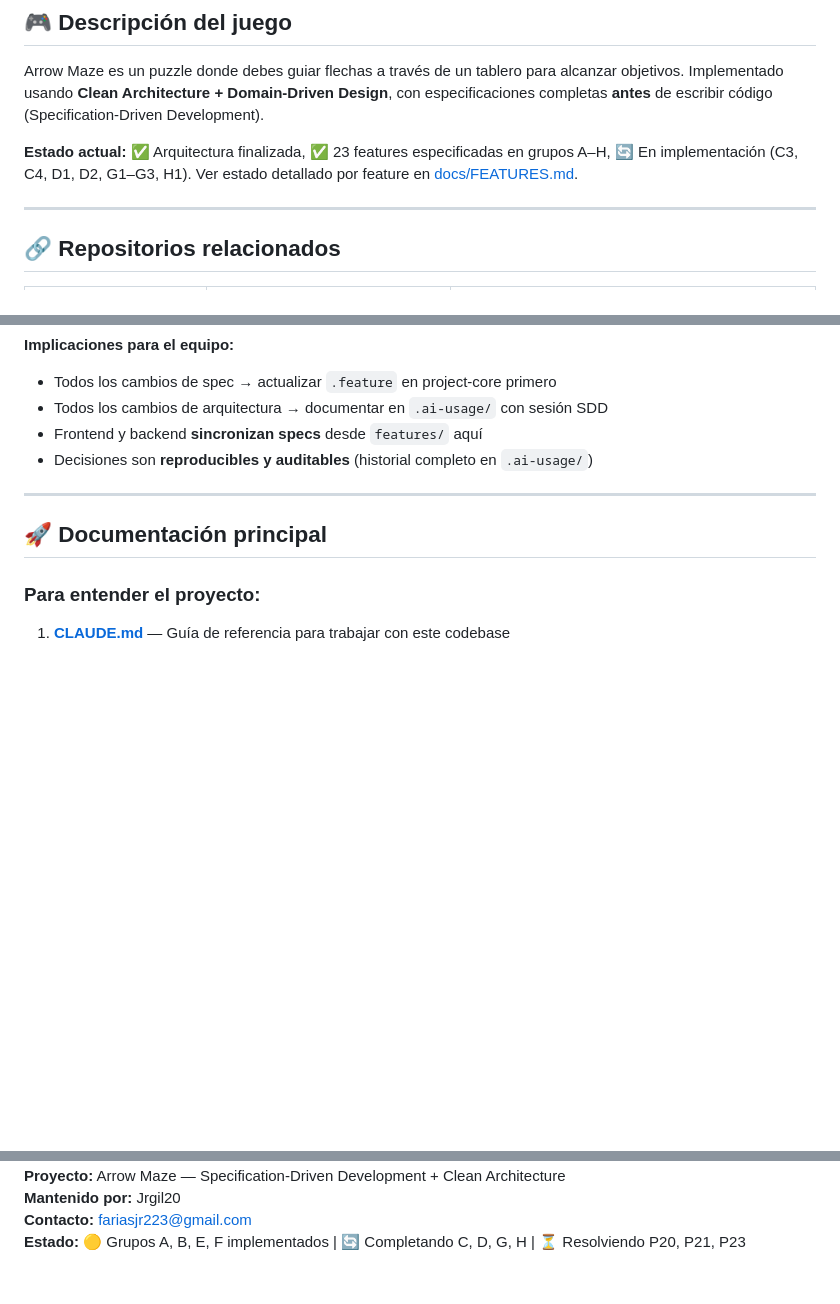
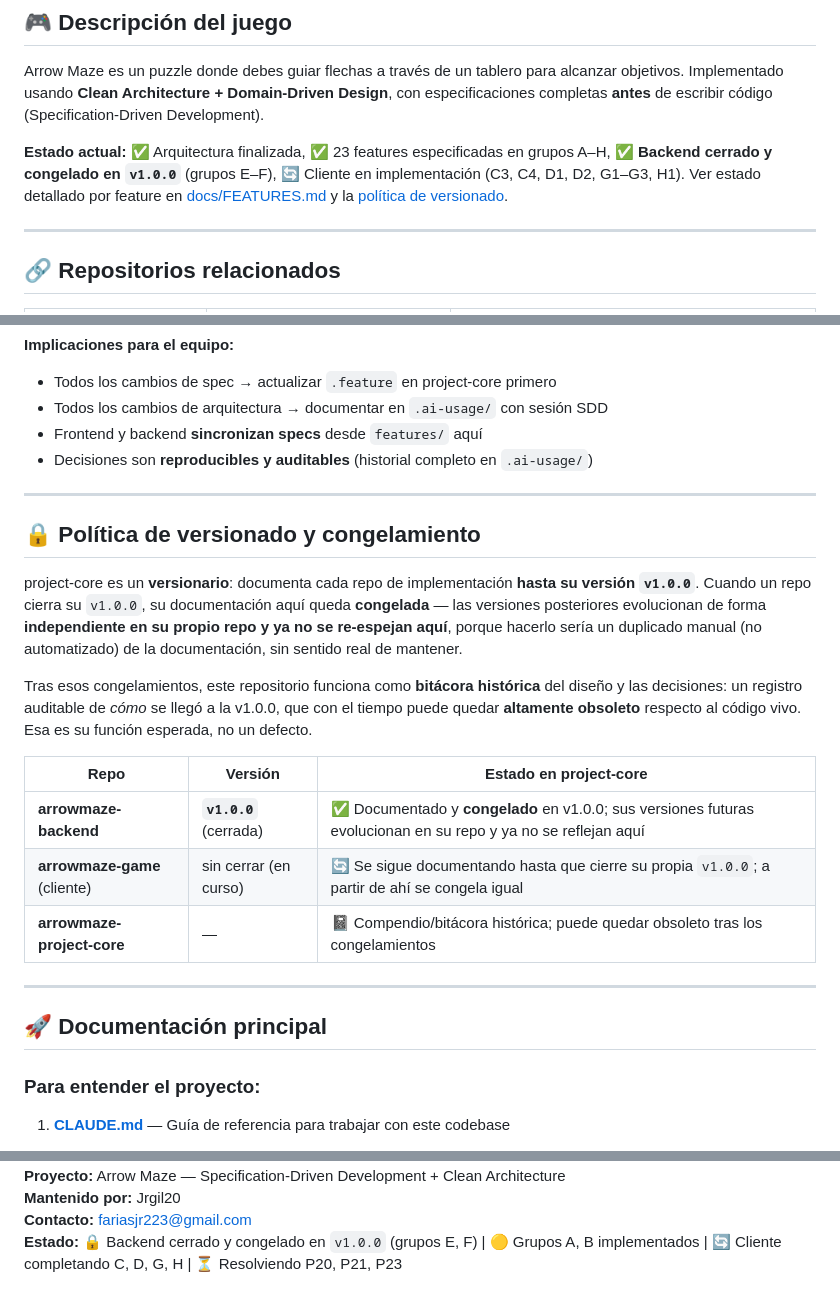
Before and after one commit to NRC25783-G4-ArrowMaze/arrowmaze-project-core, a Markdown page: README.md, 3 parts joined by grey strips. Rendered like a GitHub page; blank space fills up the shorter version.

```diff
--- a/README.md
+++ b/README.md
@@ -16,7 +16,7 @@ Este repositorio es el **compendio centralizado** de:
 
 Arrow Maze es un puzzle donde debes guiar flechas a través de un tablero para alcanzar objetivos. Implementado usando **Clean Architecture + Domain-Driven Design**, con especificaciones completas **antes** de escribir código (Specification-Driven Development).
 
-**Estado actual:** ✅ Arquitectura finalizada, ✅ 23 features especificadas en grupos A–H, 🔄 En implementación (C3, C4, D1, D2, G1–G3, H1). Ver estado detallado por feature en [docs/FEATURES.md](./docs/FEATURES.md).
+**Estado actual:** ✅ Arquitectura finalizada, ✅ 23 features especificadas en grupos A–H, ✅ **Backend cerrado y congelado en `v1.0.0`** (grupos E–F), 🔄 Cliente en implementación (C3, C4, D1, D2, G1–G3, H1). Ver estado detallado por feature en [docs/FEATURES.md](./docs/FEATURES.md) y la [política de versionado](#-política-de-versionado-y-congelamiento).
 
 ---
 
@@ -90,6 +90,26 @@ A partir de **Junio 15, 2026**, arrowmaze-project-core es:
 - Todos los cambios de arquitectura → documentar en `.ai-usage/` con sesión SDD
 - Frontend y backend **sincronizan specs** desde `features/` aquí
 - Decisiones son **reproducibles y auditables** (historial completo en `.ai-usage/`)
+
+---
+
+## 🔒 Política de versionado y congelamiento
+
+project-core es un **versionario**: documenta cada repo de implementación **hasta su versión
+`v1.0.0`**. Cuando un repo cierra su `v1.0.0`, su documentación aquí queda **congelada** — las
+versiones posteriores evolucionan de forma **independiente en su propio repo y ya no se re-espejan
+aquí**, porque hacerlo sería un duplicado manual (no automatizado) de la documentación, sin sentido
+real de mantener.
+
+Tras esos congelamientos, este repositorio funciona como **bitácora histórica** del diseño y las
+decisiones: un registro auditable de *cómo* se llegó a la v1.0.0, que con el tiempo puede quedar
+**altamente obsoleto** respecto al código vivo. Esa es su función esperada, no un defecto.
+
+| Repo | Versión | Estado en project-core |
+|---|---|---|
+| **arrowmaze-backend** | **`v1.0.0`** (cerrada) | ✅ Documentado y **congelado** en v1.0.0; sus versiones futuras evolucionan en su repo y ya no se reflejan aquí |
+| **arrowmaze-game** (cliente) | sin cerrar (en curso) | 🔄 Se sigue documentando hasta que cierre su propia `v1.0.0`; a partir de ahí se congela igual |
+| **arrowmaze-project-core** | — | 📓 Compendio/bitácora histórica; puede quedar obsoleto tras los congelamientos |
 
 ---
 
@@ -324,4 +344,4 @@ Cada `.feature` incluye:
 **Proyecto:** Arrow Maze — Specification-Driven Development + Clean Architecture
 **Mantenido por:** Jrgil20
 **Contacto:** fariasjr223@gmail.com
-**Estado:** 🟡 Grupos A, B, E, F implementados | 🔄 Completando C, D, G, H | ⏳ Resolviendo P20, P21, P23
+**Estado:** 🔒 Backend cerrado y congelado en `v1.0.0` (grupos E, F) | 🟡 Grupos A, B implementados | 🔄 Cliente completando C, D, G, H | ⏳ Resolviendo P20, P21, P23
```
Also changed, not shown: other parts of README.md (+1 -1 lines), CLAUDE.md (+11 -6 lines), docs/FEATURES.md (+8 -4 lines).
